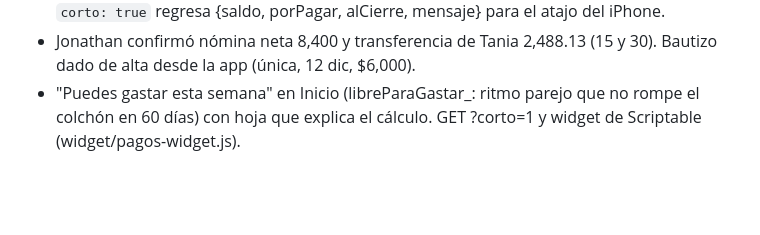
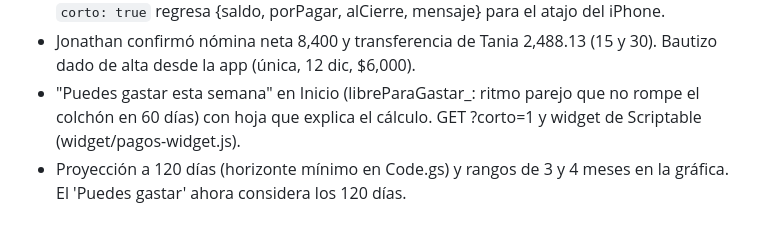
Before and after one commit to jrbernardino/pagos, a Markdown page: BITACORA.md, the part around the change. Rendered like a GitHub page; blank space fills up the shorter version.

Commit message:
Bitácora: proyección a 120 días
Co-Authored-By: Claude Opus 5.5 <noreply@anthropic.com>
Claude-Session: https://claude.ai/code/session_01Mq8uqdkGYXdNTArPjEtMFa

```diff
--- a/BITACORA.md
+++ b/BITACORA.md
@@ -19,3 +19,4 @@
 - Recordatorios en la app (Pagos → Recordatorios): ver, crear, editar, pausar y eliminar filas de Hub_Pagos (acciones guardar_pago / borrar_pago). Nueva frecuencia `unica`. POST con `corto: true` regresa {saldo, porPagar, alCierre, mensaje} para el atajo del iPhone.
 - Jonathan confirmó nómina neta 8,400 y transferencia de Tania 2,488.13 (15 y 30). Bautizo dado de alta desde la app (única, 12 dic, $6,000).
 - "Puedes gastar esta semana" en Inicio (libreParaGastar_: ritmo parejo que no rompe el colchón en 60 días) con hoja que explica el cálculo. GET ?corto=1 y widget de Scriptable (widget/pagos-widget.js).
+- Proyección a 120 días (horizonte mínimo en Code.gs) y rangos de 3 y 4 meses en la gráfica. El 'Puedes gastar' ahora considera los 120 días.
```
